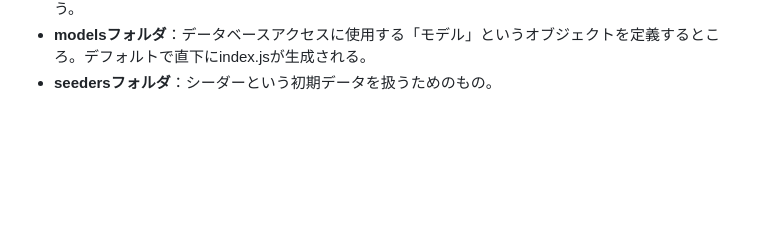
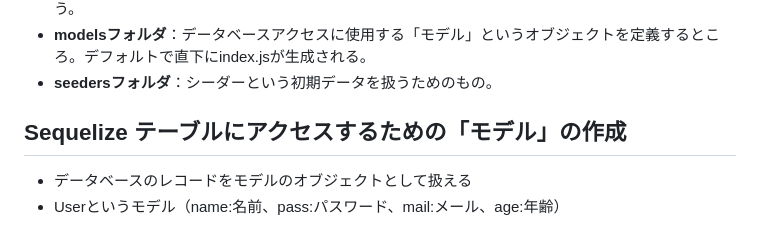
Before and after one commit to lumijoe/ex-gen-app, a Markdown page: issue.md, the part around the change. Rendered like a GitHub page; blank space fills up the shorter version.

Commit message:
add text

```diff
--- a/issue.md
+++ b/issue.md
@@ -154,3 +154,7 @@
 - **migrationsフォルダ**：マイグレーションというデータベース変更情報などを管理するファイルを扱う。
 - **modelsフォルダ**：データベースアクセスに使用する「モデル」というオブジェクトを定義するところ。デフォルトで直下にindex.jsが生成される。
 - **seedersフォルダ**：シーダーという初期データを扱うためのもの。
+
+## Sequelize テーブルにアクセスするための「モデル」の作成
+- データベースのレコードをモデルのオブジェクトとして扱える
+- Userというモデル（name:名前、pass:パスワード、mail:メール、age:年齢）
```
